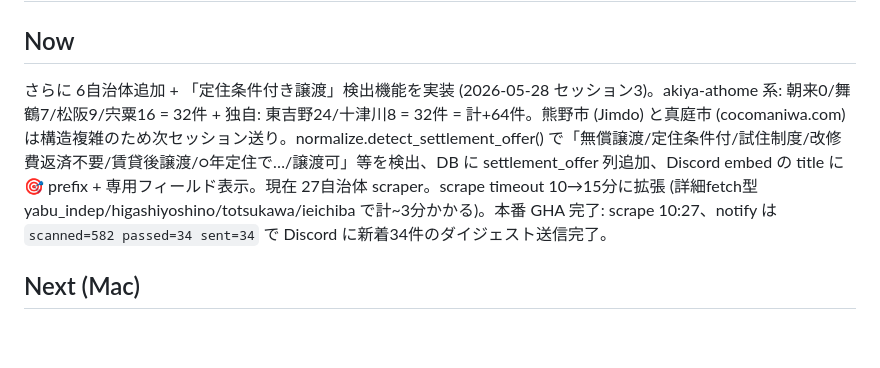
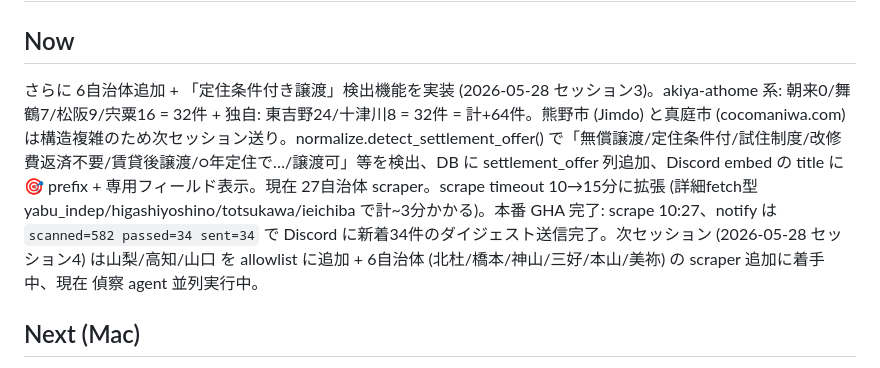
Before and after one commit to ganlesseps-web/akiyaserch, a Markdown page: NEXT.md, the part around the change. Rendered like a GitHub page; blank space fills up the shorter version.

Commit message:
docs(next): セッション4 着手中 (山梨/高知/山口 allowlist + 6自治体偵察中)
Co-Authored-By: Claude Opus 4.7 (1M context) <noreply@anthropic.com>

```diff
--- a/NEXT.md
+++ b/NEXT.md
@@ -1,7 +1,7 @@
 # 進捗 — trade (0円・格安物件 監視＆通知システム)
 
 ## Now
-さらに 6自治体追加 + 「定住条件付き譲渡」検出機能を実装 (2026-05-28 セッション3)。akiya-athome 系: 朝来0/舞鶴7/松阪9/宍粟16 = 32件 + 独自: 東吉野24/十津川8 = 32件 = 計+64件。熊野市 (Jimdo) と真庭市 (cocomaniwa.com) は構造複雑のため次セッション送り。normalize.detect_settlement_offer() で「無償譲渡/定住条件付/試住制度/改修費返済不要/賃貸後譲渡/○年定住で…/譲渡可」等を検出、DB に settlement_offer 列追加、Discord embed の title に 🎯 prefix + 専用フィールド表示。現在 27自治体 scraper。scrape timeout 10→15分に拡張 (詳細fetch型 yabu_indep/higashiyoshino/totsukawa/ieichiba で計~3分かかる)。本番 GHA 完了: scrape 10:27、notify は `scanned=582 passed=34 sent=34` で Discord に新着34件のダイジェスト送信完了。
+さらに 6自治体追加 + 「定住条件付き譲渡」検出機能を実装 (2026-05-28 セッション3)。akiya-athome 系: 朝来0/舞鶴7/松阪9/宍粟16 = 32件 + 独自: 東吉野24/十津川8 = 32件 = 計+64件。熊野市 (Jimdo) と真庭市 (cocomaniwa.com) は構造複雑のため次セッション送り。normalize.detect_settlement_offer() で「無償譲渡/定住条件付/試住制度/改修費返済不要/賃貸後譲渡/○年定住で…/譲渡可」等を検出、DB に settlement_offer 列追加、Discord embed の title に 🎯 prefix + 専用フィールド表示。現在 27自治体 scraper。scrape timeout 10→15分に拡張 (詳細fetch型 yabu_indep/higashiyoshino/totsukawa/ieichiba で計~3分かかる)。本番 GHA 完了: scrape 10:27、notify は `scanned=582 passed=34 sent=34` で Discord に新着34件のダイジェスト送信完了。次セッション (2026-05-28 セッション4) は山梨/高知/山口 を allowlist に追加 + 6自治体 (北杜/橋本/神山/三好/本山/美祢) の scraper 追加に着手中、現在 偵察 agent 並列実行中。
 
 ## Next (Mac)
 - [x] Turso DB 作成、Vercel デプロイ、GitHub Secrets 登録、Basic 認証セット、家いちば追加、UI 強化、AIスコアリング実装 (2026-05-26 完了)
```
